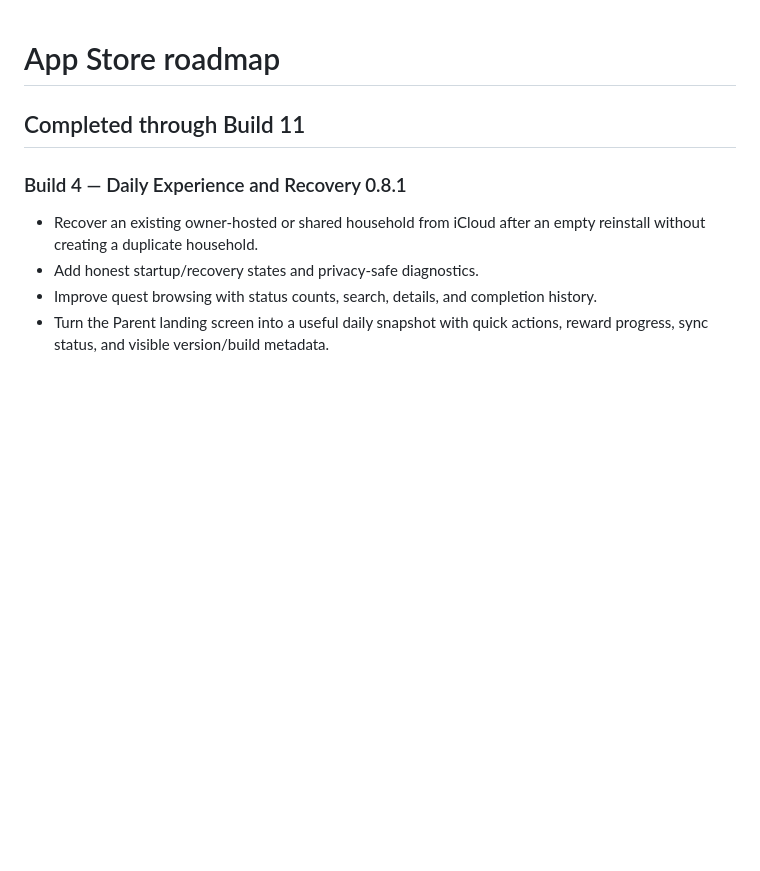
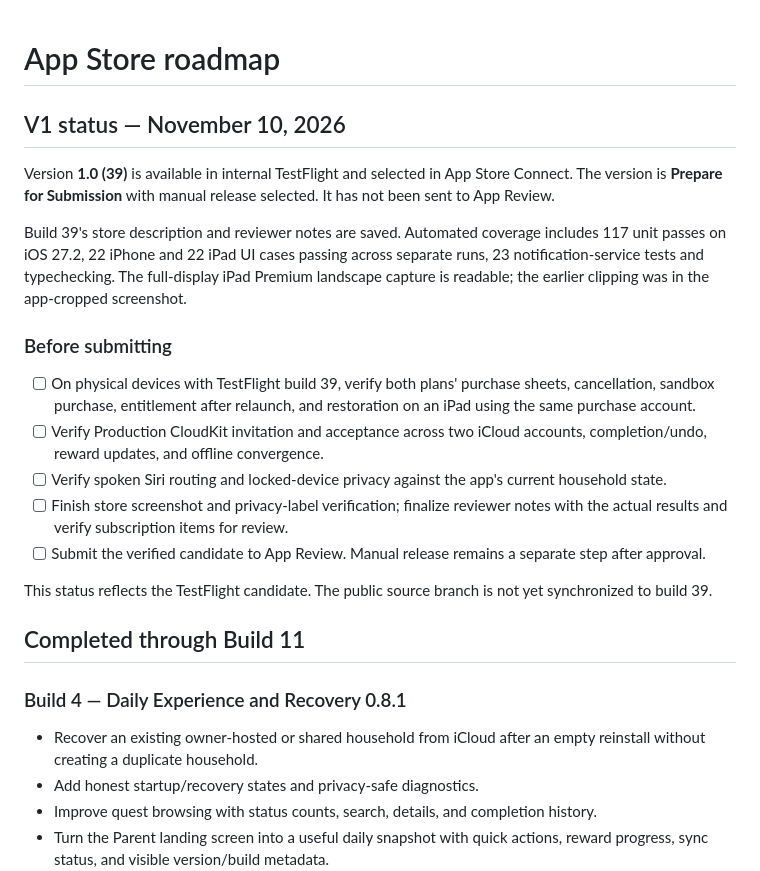
Before and after one commit to baberim/kyndyn-ios, a Markdown page: docs/app-store-roadmap.md, the part around one of its changes. Drawn GitHub-style; blank space fills up the shorter version.

```diff
--- a/docs/app-store-roadmap.md
+++ b/docs/app-store-roadmap.md
@@ -1,4 +1,33 @@
 # App Store roadmap
+
+## V1 status — November 10, 2026
+
+Version **1.0 (39)** is available in internal TestFlight and selected in App
+Store Connect. The version is **Prepare for Submission** with manual release
+selected. It has not been sent to App Review.
+
+Build 39's store description and reviewer notes are saved. Automated coverage
+includes 117 unit passes on iOS 27.2, 22 iPhone and 22 iPad UI cases passing
+across separate runs, 23 notification-service tests and typechecking. The
+full-display iPad Premium landscape capture is readable; the earlier clipping
+was in the app-cropped screenshot.
+
+### Before submitting
+
+- [ ] On physical devices with TestFlight build 39, verify both plans' purchase
+  sheets, cancellation, sandbox purchase, entitlement after relaunch, and
+  restoration on an iPad using the same purchase account.
+- [ ] Verify Production CloudKit invitation and acceptance across two iCloud
+  accounts, completion/undo, reward updates, and offline convergence.
+- [ ] Verify spoken Siri routing and locked-device privacy against the app's
+  current household state.
+- [ ] Finish store screenshot and privacy-label verification; finalize reviewer
+  notes with the actual results and verify subscription items for review.
+- [ ] Submit the verified candidate to App Review. Manual release remains a
+  separate step after approval.
+
+This status reflects the TestFlight candidate. The public source branch is
+not yet synchronized to build 39.
 
 ## Completed through Build 11
 
```
Also changed, not shown: other parts of docs/app-store-roadmap.md (+27 -50 lines), README.md (+20 -7 lines).
